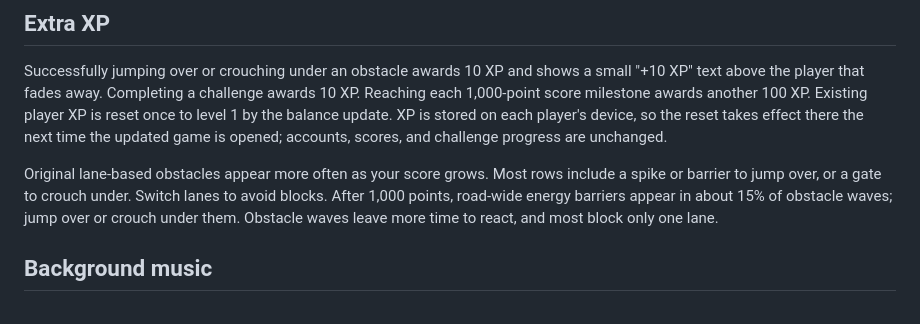
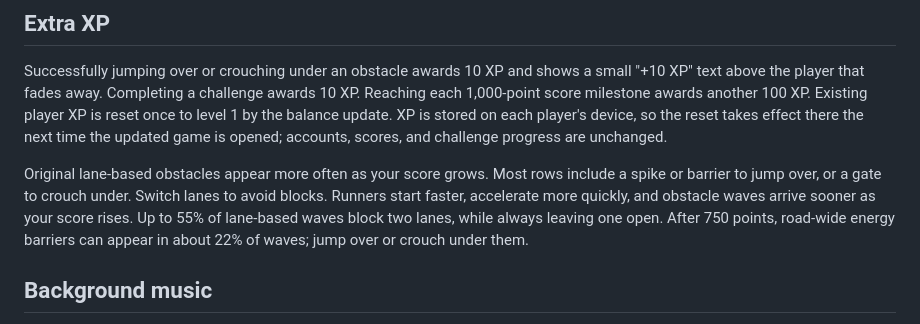
Before and after one commit to pelleand3-droid/sloperush, a Markdown page: README.md, the part around the change. GitHub-like rendering.

Commit message:
Revise gameplay mechanics and obstacle behavior
Co-authored-by: Copilot <223556219+Copilot@users.noreply.github.com>

```diff
--- a/README.md
+++ b/README.md
@@ -13,9 +13,11 @@ updated game is opened; accounts, scores, and challenge progress are unchanged.
 
 Original lane-based obstacles appear more often as your score grows. Most rows
 include a spike or barrier to jump over, or a gate to crouch under. Switch lanes
-to avoid blocks. After 1,000 points, road-wide energy barriers appear in about
-15% of obstacle waves; jump over or crouch under them. Obstacle waves leave
-more time to react, and most block only one lane.
+to avoid blocks. Runners start faster, accelerate more quickly, and obstacle waves arrive sooner as your score rises.
+Up to 55% of lane-based waves block two lanes, while always leaving one open.
+After 750 points, road-wide energy barriers can appear in about 22% of waves; jump over or crouch under them.
+
+
 
 ## Background music
 
```
